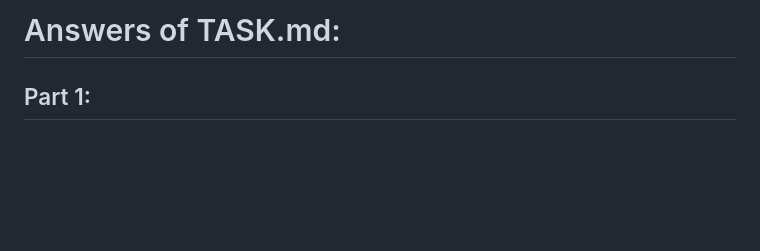
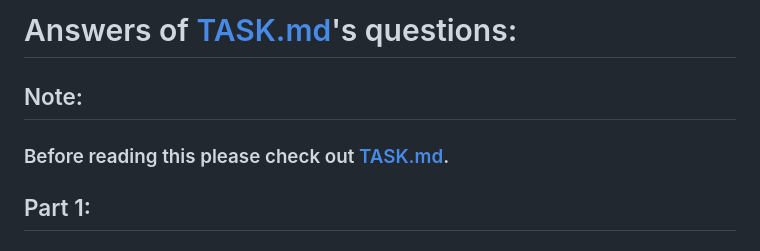
Before and after one commit to aboodahdab/Operation_Nightwatch_Dispatcher, a Markdown page: ANSWERS.md, the part around the change. GitHub-like rendering; blank space fills up the shorter version.

Commit message:
Improve formatting and reference to TASK.md
Updated formatting and added a note to clarify the reference to TASK.md.

```diff
--- a/ANSWERS.md
+++ b/ANSWERS.md
@@ -1,4 +1,6 @@
-# Answers of TASK.md:
+# Answers of [TASK.md](./TASK.md)'s questions:
+## Note:
+### Before reading this please check out [TASK.md](./TASK.md).
 ## Part 1:
 ## "Why must you read byte 0 (the type) before you can read the rest of the packet? What would go wrong if you always assumed every packet was 6 bytes?":
 ### Because you won't know if this is a gps,speed,or fuel packet You won't be able to parse them, for example the gps packet is 10 bytes and it contains latitiude and longitiude, how would you know that this is a gps packet and it contains latitude and longititude if you haven't read the first byte (the type)
```
